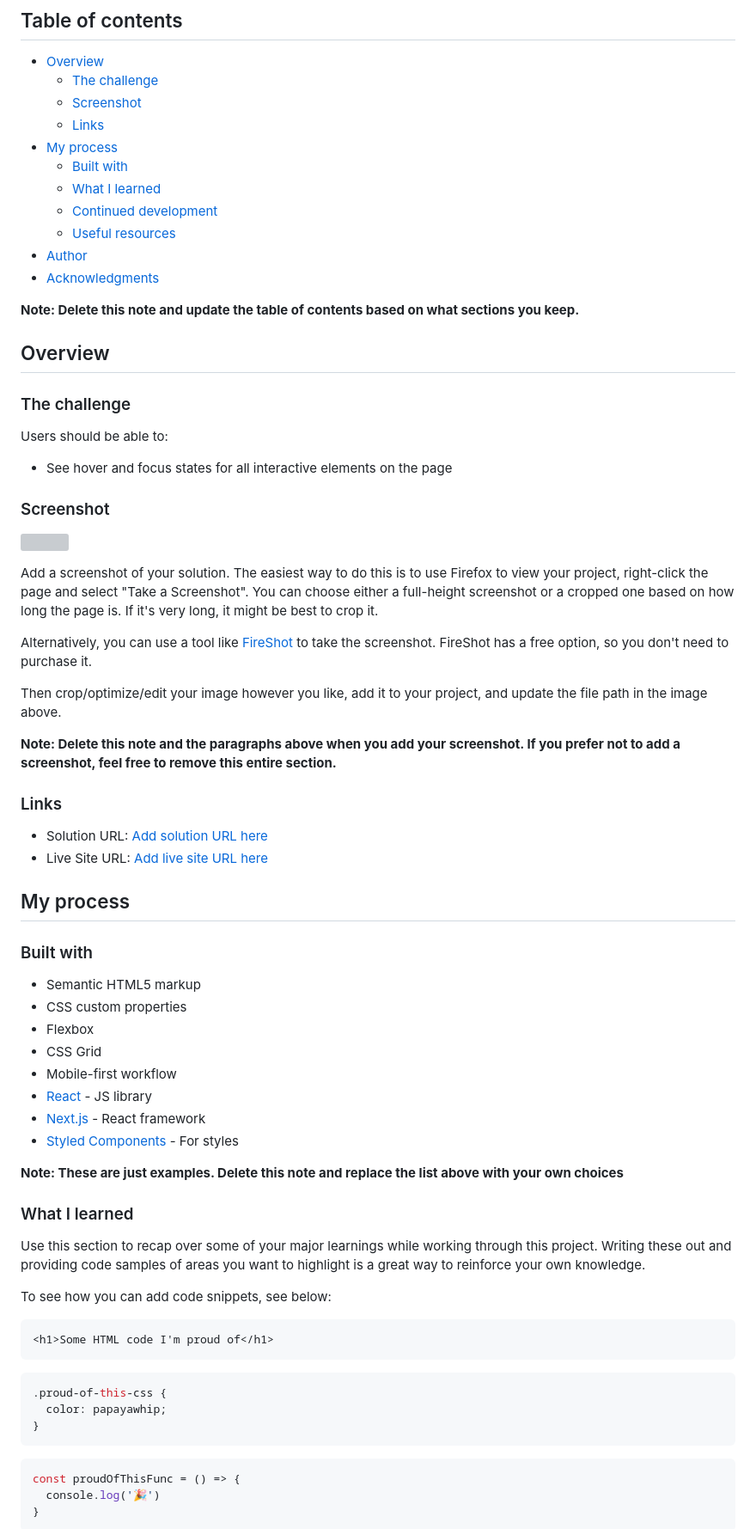
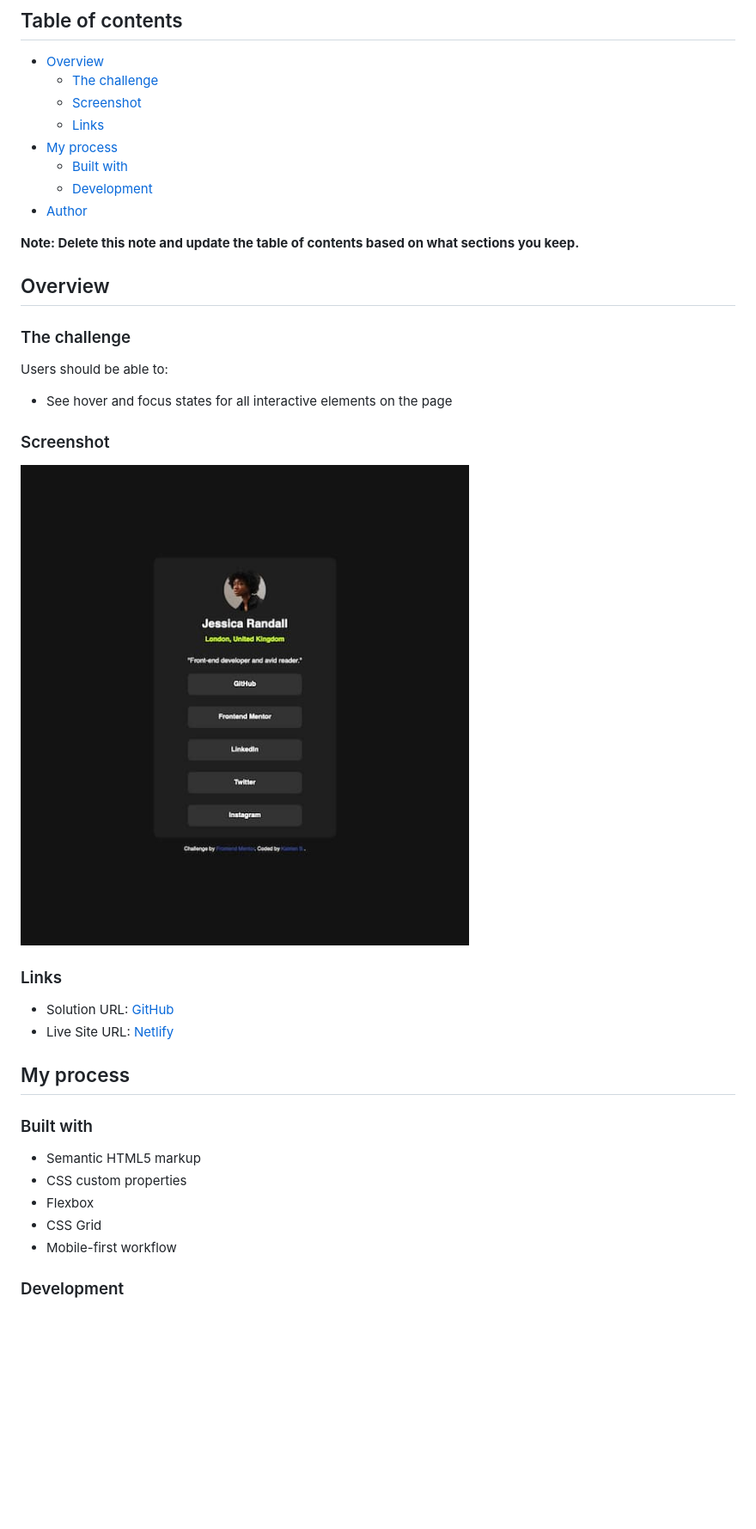
Before and after one commit to katrien-s/fe-24-010-social-links-profile, a Markdown page: README.md, the part around the change printed below. Shown: that part at 86% size. Drawn GitHub-style; pictures changed too: screenshot.jpg (added); blank space fills up the shorter version; grey boxes are pictures that could not be loaded.

````diff
--- a/README.md
+++ b/README.md
@@ -10,11 +10,8 @@ This is a solution to the [Social links profile challenge on Frontend Mentor](ht
   - [Links](#links)
 - [My process](#my-process)
   - [Built with](#built-with)
-  - [What I learned](#what-i-learned)
-  - [Continued development](#continued-development)
-  - [Useful resources](#useful-resources)
+  - [Development](#development)
 - [Author](#author)
-- [Acknowledgments](#acknowledgments)
 
 **Note: Delete this note and update the table of contents based on what sections you keep.**
 
@@ -30,18 +27,10 @@ Users should be able to:
 
 ![](./screenshot.jpg)
 
-Add a screenshot of your solution. The easiest way to do this is to use Firefox to view your project, right-click the page and select "Take a Screenshot". You can choose either a full-height screenshot or a cropped one based on how long the page is. If it's very long, it might be best to crop it.
-
-Alternatively, you can use a tool like [FireShot](https://getfireshot.com/) to take the screenshot. FireShot has a free option, so you don't need to purchase it.
-
-Then crop/optimize/edit your image however you like, add it to your project, and update the file path in the image above.
-
-**Note: Delete this note and the paragraphs above when you add your screenshot. If you prefer not to add a screenshot, feel free to remove this entire section.**
-
 ### Links
 
-- Solution URL: [Add solution URL here](https://your-solution-url.com)
-- Live Site URL: [Add live site URL here](https://your-live-site-url.com)
+- Solution URL: [GitHub](https://github.com/graficdoctor/fe-24-010-social-links-profile)
+- Live Site URL: [Netlify](https://gregarious-fairy-456038.netlify.app/)
 
 ## My process
 
@@ -52,29 +41,6 @@ Then crop/optimize/edit your image however you like, add it to your project, and
 - Flexbox
 - CSS Grid
 - Mobile-first workflow
-- [React](https://reactjs.org/) - JS library
-- [Next.js](https://nextjs.org/) - React framework
-- [Styled Components](https://styled-components.com/) - For styles
 
-**Note: These are just examples. Delete this note and replace the list above with your own choices**
+### Development
 
-### What I learned
-
-Use this section to recap over some of your major learnings while working through this project. Writing these out and providing code samples of areas you want to highlight is a great way to reinforce your own knowledge.
-
-To see how you can add code snippets, see below:
-
-```html
-<h1>Some HTML code I'm proud of</h1>
-```
-```css
-.proud-of-this-css {
-  color: papayawhip;
-}
-```
-```js
-const proudOfThisFunc = () => {
-  console.log('🎉')
-}
-```
-
````
Also changed, not shown: other parts of README.md (+4 -27 lines), style-guide.md (deleted, +0 -33 lines), preview.jpg (deleted), 1 other file.
